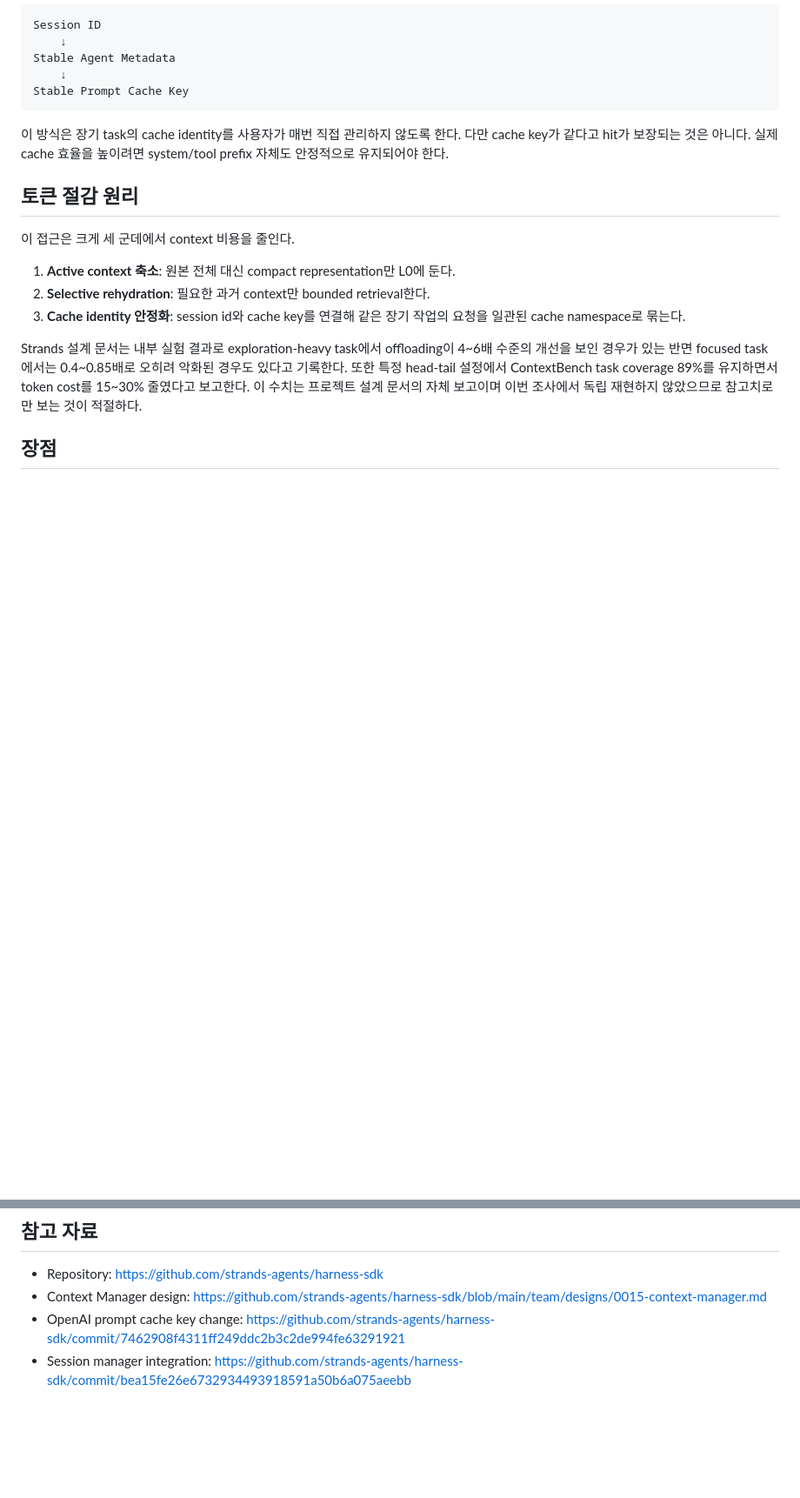
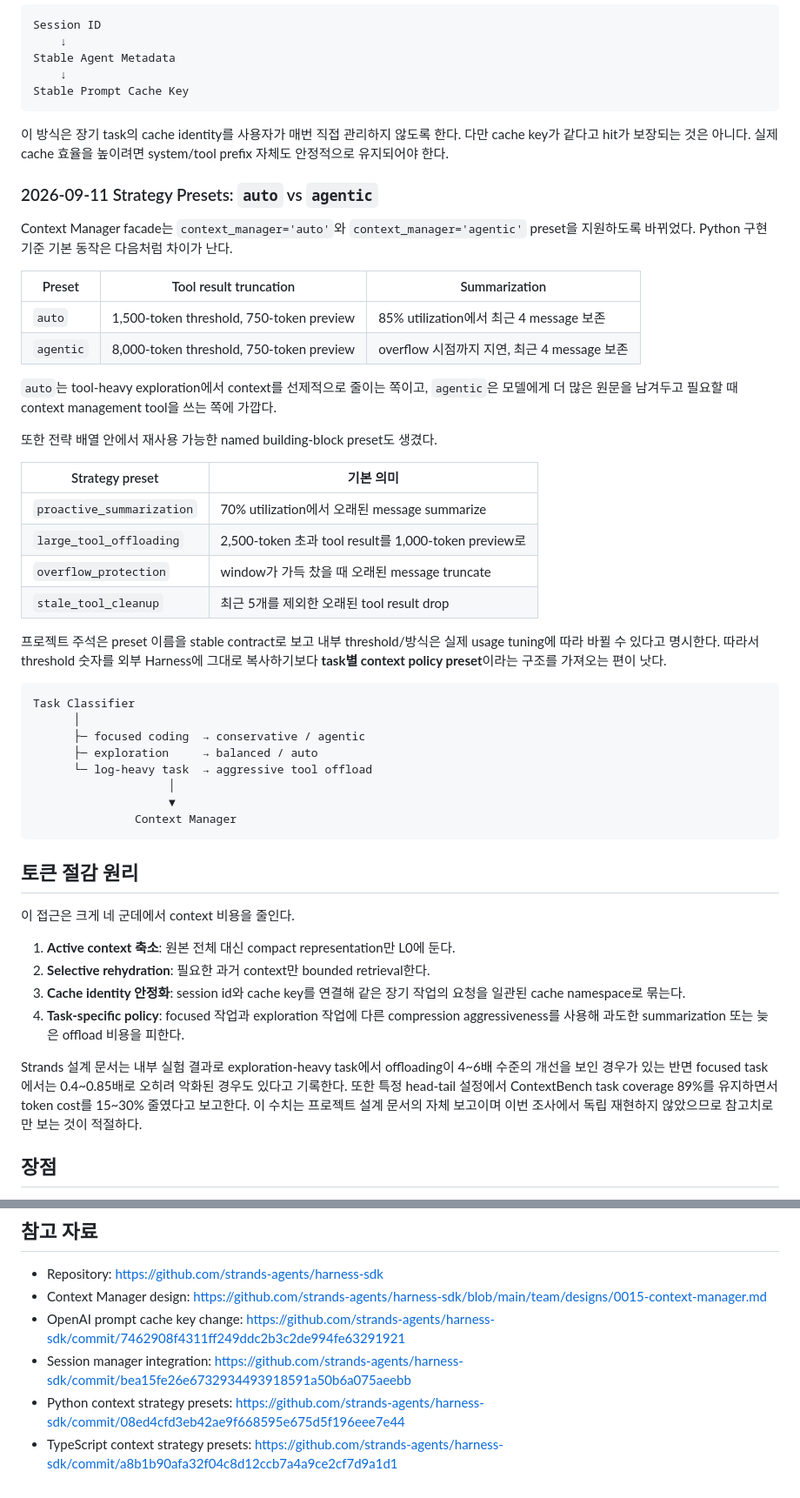
Before and after one commit to jaywapp/wiki, a Markdown page: ai/tools/strands-agents-context-manager.md, 2 parts joined by grey strips. Shown at 87% size. GitHub-like rendering; blank space fills up the shorter version.

Commit message:
docs(ai): update Strands context strategy presets

````diff
--- a/ai/tools/strands-agents-context-manager.md
+++ b/ai/tools/strands-agents-context-manager.md
@@ -106,13 +109,47 @@ Stable Prompt Cache Key
 
 이 방식은 장기 task의 cache identity를 사용자가 매번 직접 관리하지 않도록 한다. 다만 cache key가 같다고 hit가 보장되는 것은 아니다. 실제 cache 효율을 높이려면 system/tool prefix 자체도 안정적으로 유지되어야 한다.
 
+### 2026-09-11 Strategy Presets: `auto` vs `agentic`
+
+Context Manager facade는 `context_manager='auto'`와 `context_manager='agentic'` preset을 지원하도록 바뀌었다. Python 구현 기준 기본 동작은 다음처럼 차이가 난다.
+
+| Preset | Tool result truncation | Summarization |
+|---|---|---|
+| `auto` | 1,500-token threshold, 750-token preview | 85% utilization에서 최근 4 message 보존 |
+| `agentic` | 8,000-token threshold, 750-token preview | overflow 시점까지 지연, 최근 4 message 보존 |
+
+`auto`는 tool-heavy exploration에서 context를 선제적으로 줄이는 쪽이고, `agentic`은 모델에게 더 많은 원문을 남겨두고 필요할 때 context management tool을 쓰는 쪽에 가깝다.
+
+또한 전략 배열 안에서 재사용 가능한 named building-block preset도 생겼다.
+
+| Strategy preset | 기본 의미 |
+|---|---|
+| `proactive_summarization` | 70% utilization에서 오래된 message summarize |
+| `large_tool_offloading` | 2,500-token 초과 tool result를 1,000-token preview로 |
+| `overflow_protection` | window가 가득 찼을 때 오래된 message truncate |
+| `stale_tool_cleanup` | 최근 5개를 제외한 오래된 tool result drop |
+
+프로젝트 주석은 preset 이름을 stable contract로 보고 내부 threshold/방식은 실제 usage tuning에 따라 바뀔 수 있다고 명시한다. 따라서 threshold 숫자를 외부 Harness에 그대로 복사하기보다 **task별 context policy preset**이라는 구조를 가져오는 편이 낫다.
+
+```text
+Task Classifier
+      │
+      ├─ focused coding  → conservative / agentic
+      ├─ exploration     → balanced / auto
+      └─ log-heavy task  → aggressive tool offload
+                    │
+                    ▼
+               Context Manager
+```
+
 ## 토큰 절감 원리
 
-이 접근은 크게 세 군데에서 context 비용을 줄인다.
+이 접근은 크게 네 군데에서 context 비용을 줄인다.
 
 1. **Active context 축소**: 원본 전체 대신 compact representation만 L0에 둔다.
 2. **Selective rehydration**: 필요한 과거 context만 bounded retrieval한다.
 3. **Cache identity 안정화**: session id와 cache key를 연결해 같은 장기 작업의 요청을 일관된 cache namespace로 묶는다.
+4. **Task-specific policy**: focused 작업과 exploration 작업에 다른 compression aggressiveness를 사용해 과도한 summarization 또는 늦은 offload 비용을 피한다.
 
 Strands 설계 문서는 내부 실험 결과로 exploration-heavy task에서 offloading이 4~6배 수준의 개선을 보인 경우가 있는 반면 focused task에서는 0.4~0.85배로 오히려 악화된 경우도 있다고 기록한다. 또한 특정 head-tail 설정에서 ContextBench task coverage 89%를 유지하면서 token cost를 15~30% 줄였다고 보고한다. 이 수치는 프로젝트 설계 문서의 자체 보고이며 이번 조사에서 독립 재현하지 않았으므로 참고치로만 보는 것이 적절하다.
 
@@ -184,3 +228,5 @@ Strands Context Manager의 핵심은 압축 자체보다 **context window를 영
 - Context Manager design: https://github.com/strands-agents/harness-sdk/blob/main/team/designs/0015-context-manager.md
 - OpenAI prompt cache key change: https://github.com/strands-agents/harness-sdk/commit/7462908f4311ff249ddc2b3c2de994fe63291921
 - Session manager integration: https://github.com/strands-agents/harness-sdk/commit/bea15fe26e6732934493918591a50b6a075aeebb
+- Python context strategy presets: https://github.com/strands-agents/harness-sdk/commit/08ed4cfd3eb42ae9f668595e675d5f196eee7e44
+- TypeScript context strategy presets: https://github.com/strands-agents/harness-sdk/commit/a8b1b90afa32f04c8d12ccb7a4a9ce2cf7d9a1d1
````
Also changed, not shown: other parts of ai/tools/strands-agents-context-manager.md (+15 -5 lines).
